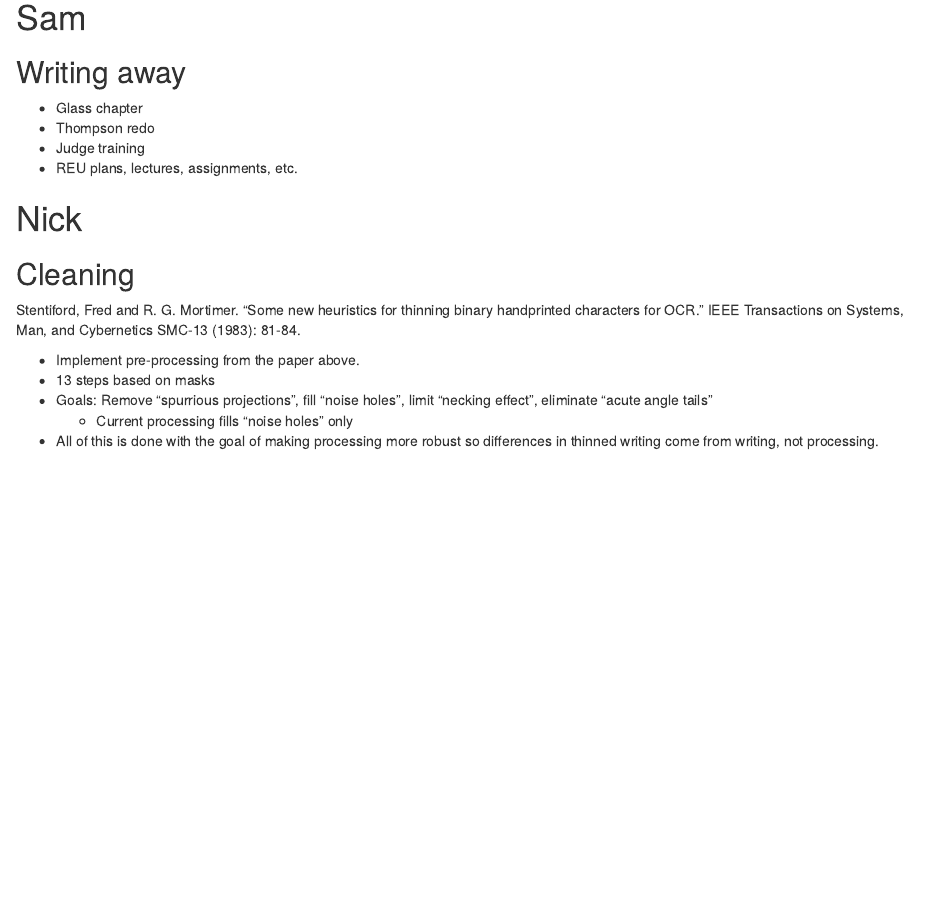
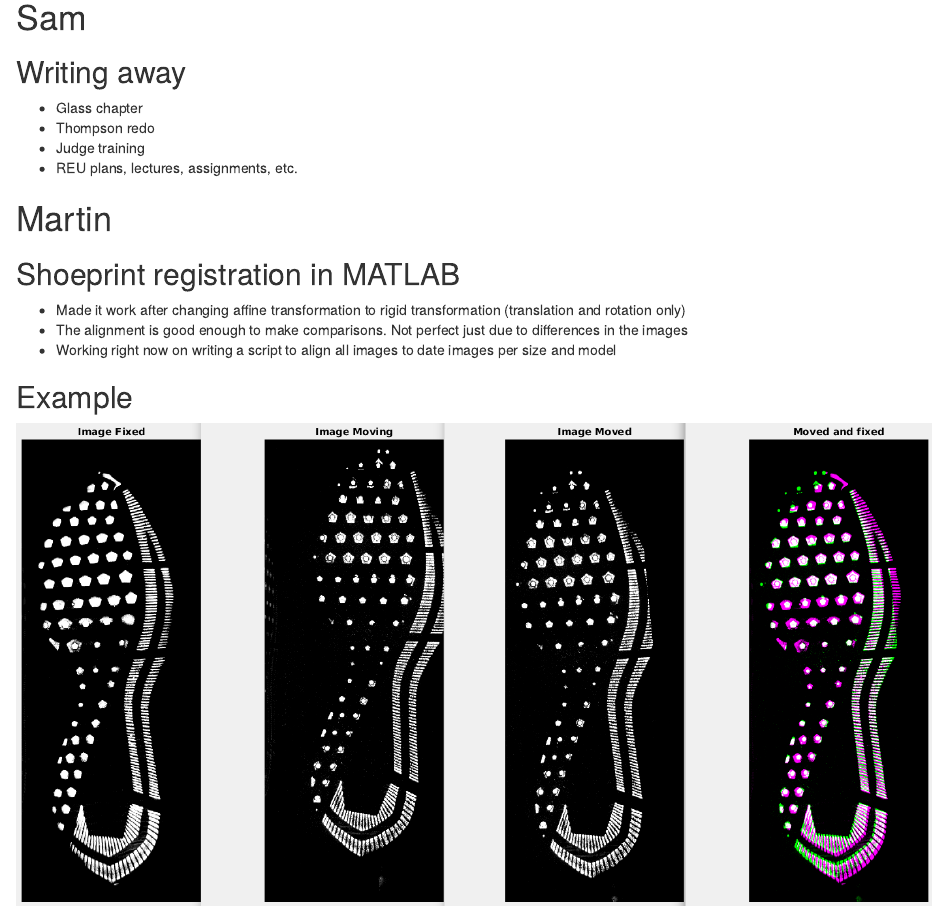
Before and after one commit to CSAFE-ISU/slides, an R Markdown document (02_weekly-updates/update-2018-04-09.Rmd): the page in a window 1100 px wide, from 1980 px down. Rendered offline with R 4.5, knitr and Pandoc, with nearby package versions; drawn as R Markdown's standard HTML page in place of the format the file asks for.

Commit message:
Martin's update

```diff
--- a/02_weekly-updates/update-2018-04-09.Rmd
+++ b/02_weekly-updates/update-2018-04-09.Rmd
@@ -55,6 +55,18 @@ A sample list:
 - Judge training
 - REU plans, lectures, assignments, etc.
 
+# Martin
+
+## Shoeprint registration in MATLAB
+
+- Made it work after changing affine transformation to rigid transformation (translation and rotation only)
+- The alignment is good enough to make comparisons. Not perfect just due to differences in the images
+- Working right now on writing a script to align all images to date  images per size and model
+
+## Example
+
+<img src="images/registration0409.png" width="100%">
+
 # Nick
 
 ## Cleaning
```
Also changed, not shown: 02_weekly-updates/images/registration0409.png (added).
